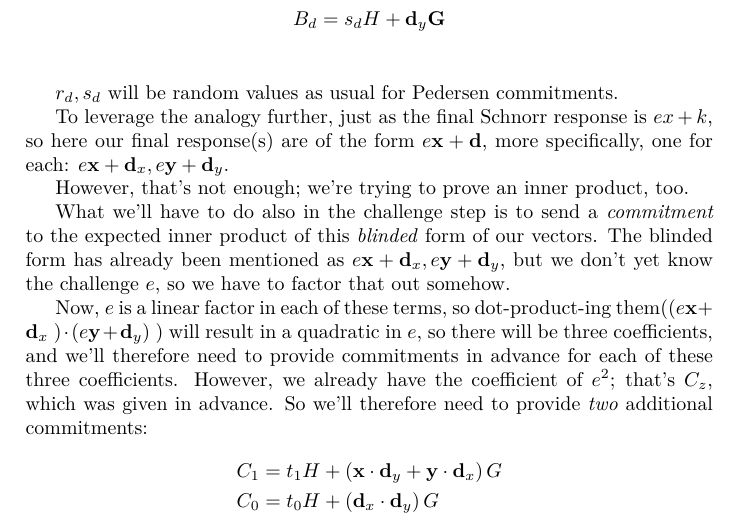
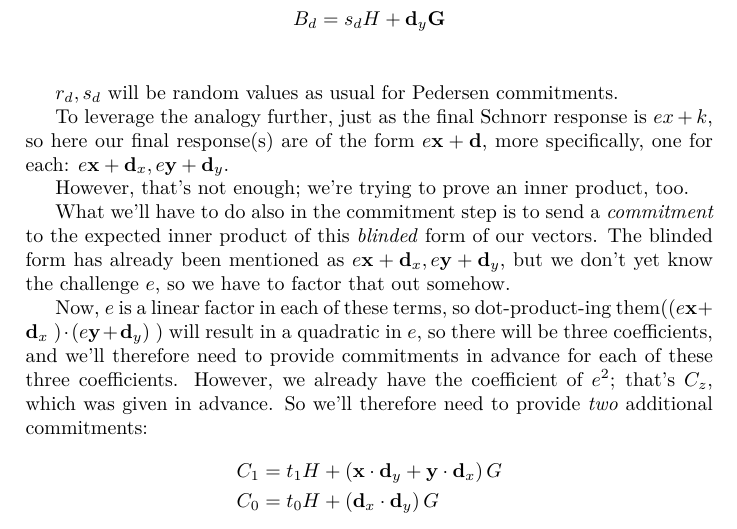
Before and after one commit to AdamISZ/from0k2bp, a LaTeX document (testzkp.tex): part of page 18 of 45, cut so that both start at the same text. Compiled offline with pdfLaTeX.

Commit message:
Correct wording in section 4.2

```diff
--- a/testzkp.tex
+++ b/testzkp.tex
@@ -1069,7 +1069,7 @@ so here our final response(s) are of the form $e\mathbf{x}+\mathbf{d}$, more spe
 
 However, that's not enough; we're trying to prove an inner product, too.
 
-What we'll have to do also in the challenge step is to send a
+What we'll have to do also in the commitment step is to send a
 \emph{commitment} to the expected inner product of this \emph{blinded}
 form of our vectors. The blinded form has already been mentioned as $e\mathbf{x} + \mathbf{d}_x, e\mathbf{y}+\mathbf{d}_y$,
 but we don't yet know the challenge $e$, so we have to factor that out
```
